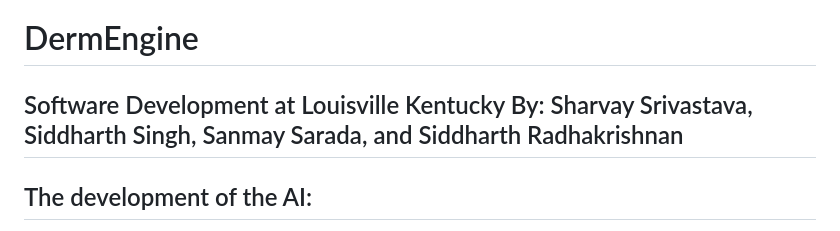
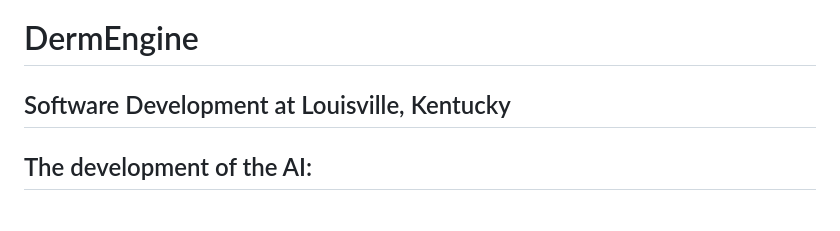
Before and after one commit to SharSrivastava87/TSANationals, a Markdown page: README.md, the part around the change. GitHub-like rendering.

```diff
--- a/README.md
+++ b/README.md
@@ -1,5 +1,5 @@
 # DermEngine
-## Software Development at Louisville Kentucky By: Sharvay Srivastava, Siddharth Singh, Sanmay Sarada, and Siddharth Radhakrishnan
+## Software Development at Louisville, Kentucky
 ## The development of the AI:
 
 ---Version one of the AI model---
```
